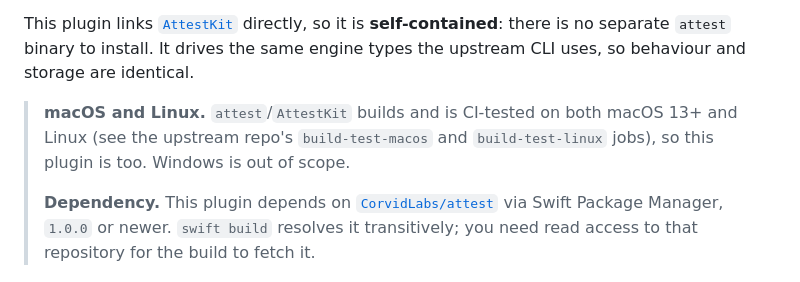
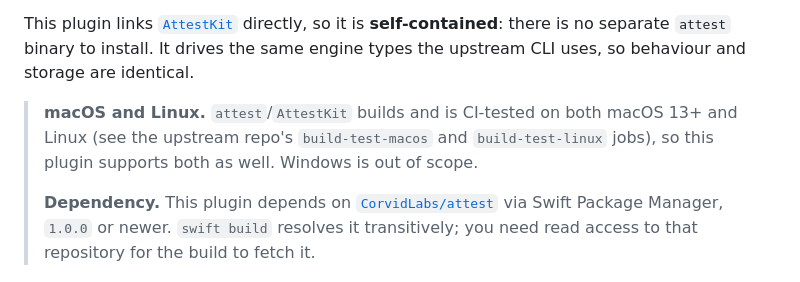
Before and after one commit to CorvidLabs/fledge-plugin-attest, a Markdown page: README.md, the part around the change. Rendered like a GitHub page.

Commit message:
Clarify Linux support documentation

```diff
--- a/README.md
+++ b/README.md
@@ -8,7 +8,7 @@ It records *who or what reviewed a change and at what confidence*, keyed to git
 
 This plugin links [`AttestKit`](https://github.com/CorvidLabs/attest) directly, so it is **self-contained**: there is no separate `attest` binary to install. It drives the same engine types the upstream CLI uses, so behaviour and storage are identical.
 
-> **macOS and Linux.** `attest`/`AttestKit` builds and is CI-tested on both macOS 13+ and Linux (see the upstream repo's `build-test-macos` and `build-test-linux` jobs), so this plugin is too. Windows is out of scope.
+> **macOS and Linux.** `attest`/`AttestKit` builds and is CI-tested on both macOS 13+ and Linux (see the upstream repo's `build-test-macos` and `build-test-linux` jobs), so this plugin supports both as well. Windows is out of scope.
 >
 > **Dependency.** This plugin depends on [`CorvidLabs/attest`](https://github.com/CorvidLabs/attest) via Swift Package Manager, `1.0.0` or newer. `swift build` resolves it transitively; you need read access to that repository for the build to fetch it.
 
```
